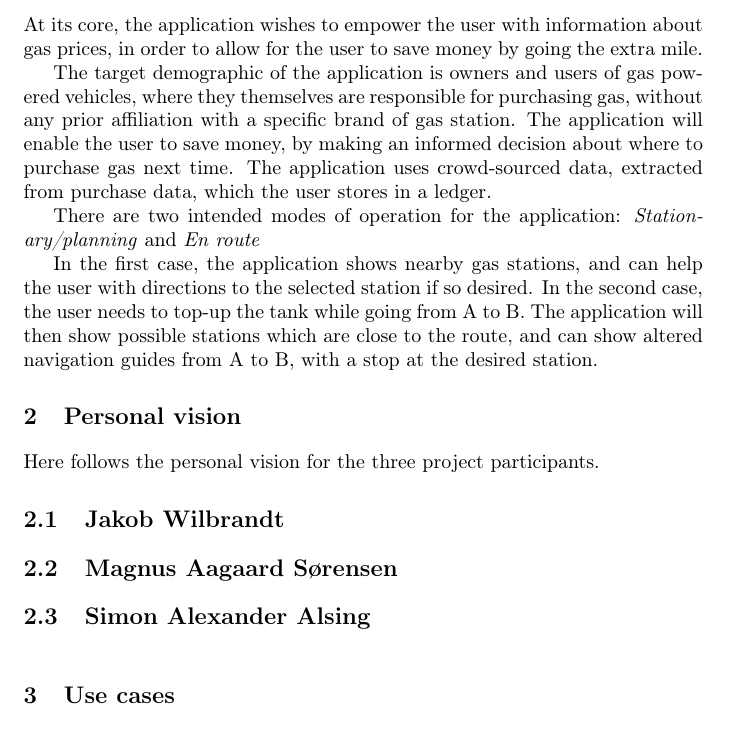
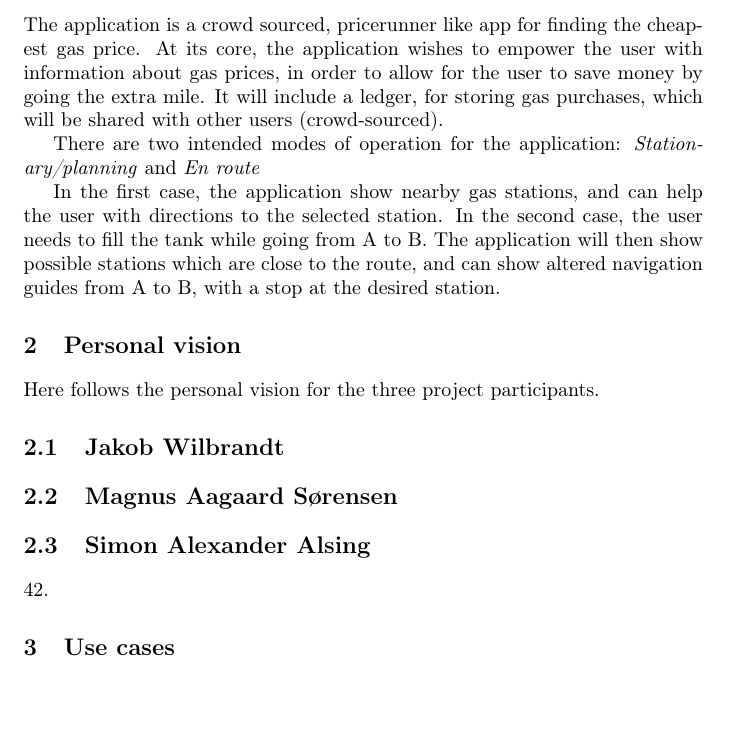
Before and after one commit to Quanalogy/ITSMAP-Synopsis, a LaTeX thesis (Synopsis/document.tex, which reads Synopsis/app_vision.tex, Synopsis/personal_vision.tex): part of page 2 of 4, cut at the place of the change. Compiled offline with pdfLaTeX.

Commit message:
Update intro

```diff
--- a/Synopsis/app_vision.tex
+++ b/Synopsis/app_vision.tex
@@ -1,14 +1,8 @@
 % !TeX spellcheck = en_US
 
 \chapter{Vision for the application}
-At its core, the application wishes to empower the user with information about gas prices, in order to allow for the user to save money by going the extra mile.
+The application is a crowd sourced, pricerunner like app for finding the cheapest gas price. At its core, the application wishes to empower the user with information about gas prices, in order to allow for the user to save money by going the extra mile. It will include a ledger, for storing gas purchases, which will be shared with other users (crowd-sourced).
 
-The target demographic of the application is owners and users of gas powered vehicles, where they themselves are responsible for purchasing gas, without any prior affiliation with a specific brand of gas station. The application will enable the user to save money, by making an informed decision about where to purchase gas next time.  The application uses crowd-sourced data, extracted from purchase data, which the user stores in a ledger.
+There are two intended modes of operation for the application: \emph{Stationary/planning} and \emph{En route}
 
-There are two intended modes of operation for the application:	\emph{Stationary/planning} and \emph{En route}
-
-In the first case, the application shows nearby gas stations, and can help the user with directions to the selected station if so desired. In the second case, the user needs to top-up the tank while going from A to B. The application will then show possible stations which are close to the route, and can show altered navigation guides from A to B, with a stop at the desired station.
-
-%In order to function optimally, the application allows for users to send data about the current prices at the gas station to a central server. As such, the application data is crowd-sourced.
-
-%The application will also be able to present previously entered ledger data and statistics of these.
+In the first case, the application show nearby gas stations, and can help the user with directions to the selected station. In the second case, the user needs to fill the tank while going from A to B. The application will then show possible stations which are close to the route, and can show altered navigation guides from A to B, with a stop at the desired station.
--- a/Synopsis/personal_vision.tex
+++ b/Synopsis/personal_vision.tex
@@ -8,3 +8,5 @@ Here follows the personal vision for the three project participants.
 \section{Magnus Aagaard Sørensen}
 
 \section{Simon Alexander Alsing}
+
+42.
```
